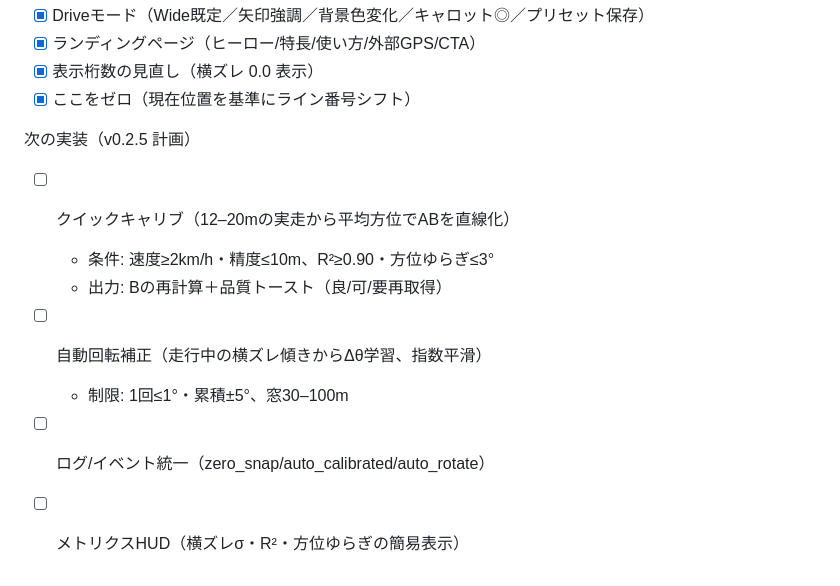
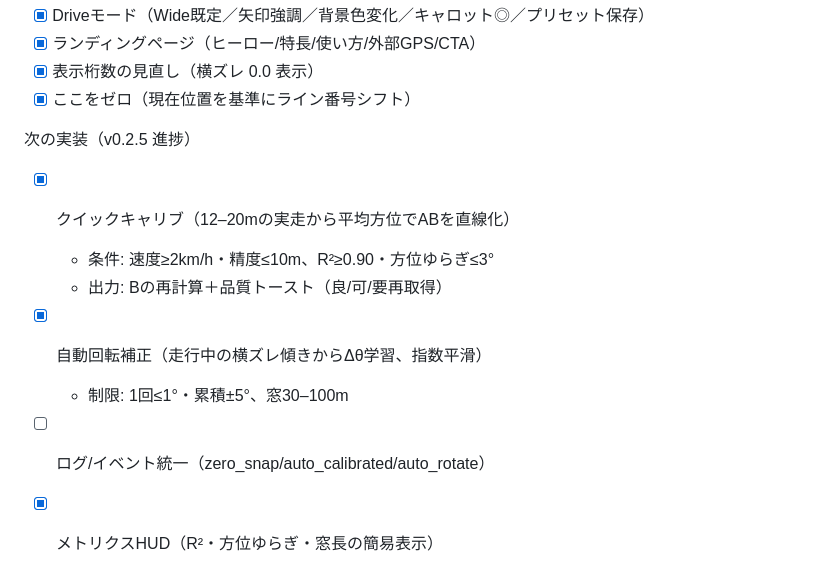
Before and after one commit to tomiyasu0428/agri_line1, a Markdown page: タスクリスト.md, the part around the change. Rendered like a GitHub page.

Commit message:
docs(tasks): v0.2.5 進捗更新（クイックキャリブ/自動回転補正/メトリクスHUD 完了、イベント統一は残）

```diff
--- a/タスクリスト.md
+++ b/タスクリスト.md
@@ -73,11 +73,11 @@ StraightBar Lite – Visual タスクリスト（v0.2.3-robust基準）
 - [x] 表示桁数の見直し（横ズレ 0.0 表示）
 - [x] ここをゼロ（現在位置を基準にライン番号シフト）
 
-次の実装（v0.2.5 計画）
-- [ ] クイックキャリブ（12–20mの実走から平均方位でABを直線化）
+次の実装（v0.2.5 進捗）
+- [x] クイックキャリブ（12–20mの実走から平均方位でABを直線化）
   - 条件: 速度≥2km/h・精度≤10m、R²≥0.90・方位ゆらぎ≤3°
   - 出力: Bの再計算＋品質トースト（良/可/要再取得）
-- [ ] 自動回転補正（走行中の横ズレ傾きからΔθ学習、指数平滑）
+- [x] 自動回転補正（走行中の横ズレ傾きからΔθ学習、指数平滑）
   - 制限: 1回≤1°・累積±5°、窓30–100m
 - [ ] ログ/イベント統一（zero_snap/auto_calibrated/auto_rotate）
-- [ ] メトリクスHUD（横ズレσ・R²・方位ゆらぎの簡易表示）
+- [x] メトリクスHUD（R²・方位ゆらぎ・窓長の簡易表示）
```
